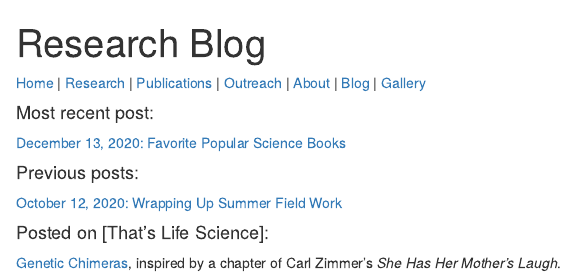
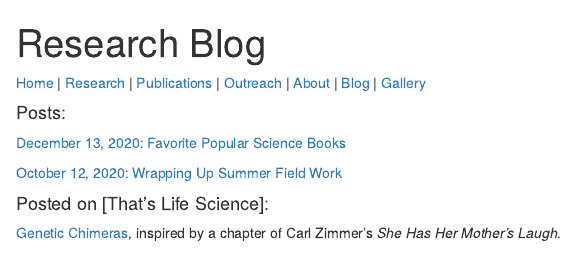
Before and after one commit to aefowler/website, an R Markdown document (blog.Rmd): the page in a window 1100 px wide, from its top. Rendered offline with R 4.5, knitr and Pandoc, with nearby package versions.

Commit message:
update blog page

```diff
--- a/blog.Rmd
+++ b/blog.Rmd
@@ -5,11 +5,9 @@ output: html_document
 
 [Home](index.html)  |  [Research](research.html)  |  [Publications](pubs.html)  |  [Outreach](outreach.html)  |  [About](about.html) | [Blog](blog.html) | [Gallery](gallery.html)
 
-#### Most recent post:
+#### Posts:
 
 [December 13, 2020: Favorite Popular Science Books](blog_2.html)
-
-#### Previous posts:
 
 [October 12, 2020: Wrapping Up Summer Field Work](blog_1.html)
 
```
Also changed, not shown: blog_2.Rmd (+1 -1 lines), 1 other file.
